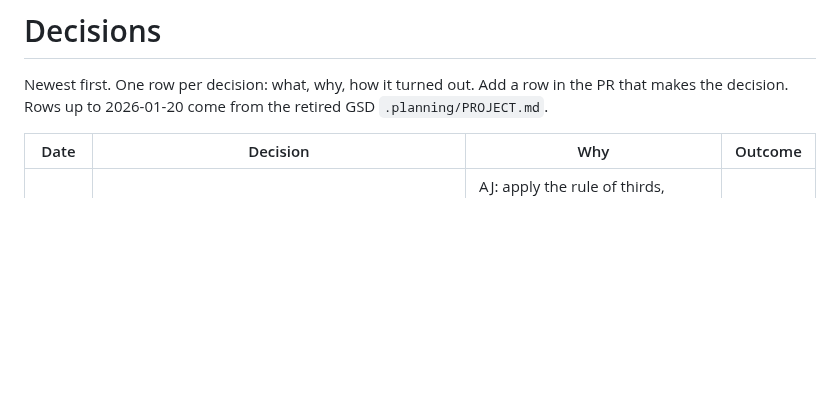
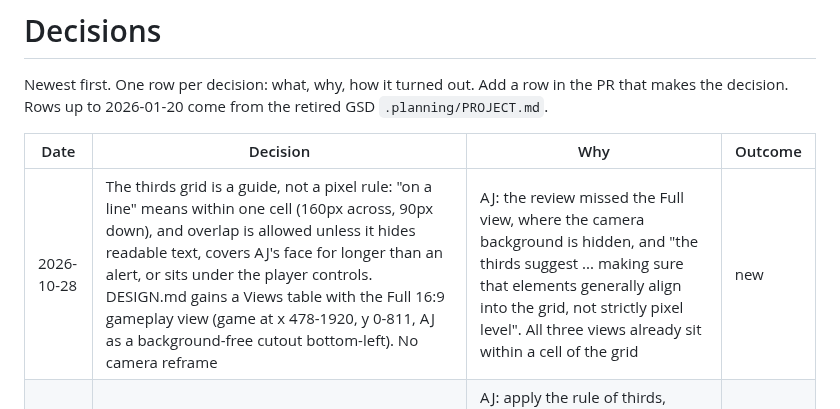
Before and after one commit to alexmj212/stream-animations, a Markdown page: docs/DECISIONS.md, the part around the change. GitHub-like rendering; blank space fills up the shorter version.

```diff
--- a/docs/DECISIONS.md
+++ b/docs/DECISIONS.md
@@ -6,6 +6,7 @@ GSD `.planning/PROJECT.md`.
 
 | Date | Decision | Why | Outcome |
 |---|---|---|---|
+| 2026-10-28 | The thirds grid is a guide, not a pixel rule: "on a line" means within one cell (160px across, 90px down), and overlap is allowed unless it hides readable text, covers AJ's face for longer than an alert, or sits under the player controls. DESIGN.md gains a Views table with the Full 16:9 gameplay view (game at x 478-1920, y 0-811, AJ as a background-free cutout bottom-left). No camera reframe | AJ: the review missed the Full view, where the camera background is hidden, and "the thirds suggest ... making sure that elements generally align into the grid, not strictly pixel level". All three views already sit within a cell of the grid | new |
 | 2026-10-28 | New Composition chapter in the stream bible: the thirds and phi grid, COMP-1 to COMP-7, and a 16:9 zone plan that gives every source a home, hidden ones and gags included. A second top lane (y 84-132) takes the hype train banner and the ad warning; nothing readable goes below y 994; one gag at a time in the bottom-right corner | AJ: apply the rule of thirds, research the best layout rules, and design for the sources and triggers that are normally hidden. An inventory from OBS, Mix It Up and the Stream Deck found 8 overlapping pairs. Design review gated the fixes; QA holds them in harness frames | new |
 | 2026-10-28 | Vertical canvas: the game starts at the y 700 seam on every scene, the sidebar becomes a two-line plate on the seam (action 48px over name 64px, growing upward), and the raid shade's words fit x 60-940 (DESIGN.md V-LAYOUT-1, V-REUSE-1) | AJ asked for a design review of vertical notifications. The scaled 16:9 sidebar covered the camera half and ran under the app's buttons, and the game hid the bottom 65px of the camera. AJ picked A2 and the 700 seam from design review's mocks | new |
 | 2026-10-28 | The notifications page picks a portrait layout on a tall canvas (`config.notifications.vertical`, `?layout=`): one line at 56px on the vertical canvas's camera/game seam, x 60 to 940, shrinking to 45px and then scrolling; harness rules V-SAFE-1 and V-TYPE-1 and two `notifications-vertical` scenarios check it. 16:9 output is byte-identical | AJ: the vertical layout is watched on phones and needs its own text sizes; AJ picked B1 from Rotom's mocks (one line over two). One page serves both canvases (DESIGN.md V-REUSE-1) | new |
```
Also changed, not shown: docs/DESIGN.md (+50 -20 lines), docs/design/full-view-grid.jpg (added).
